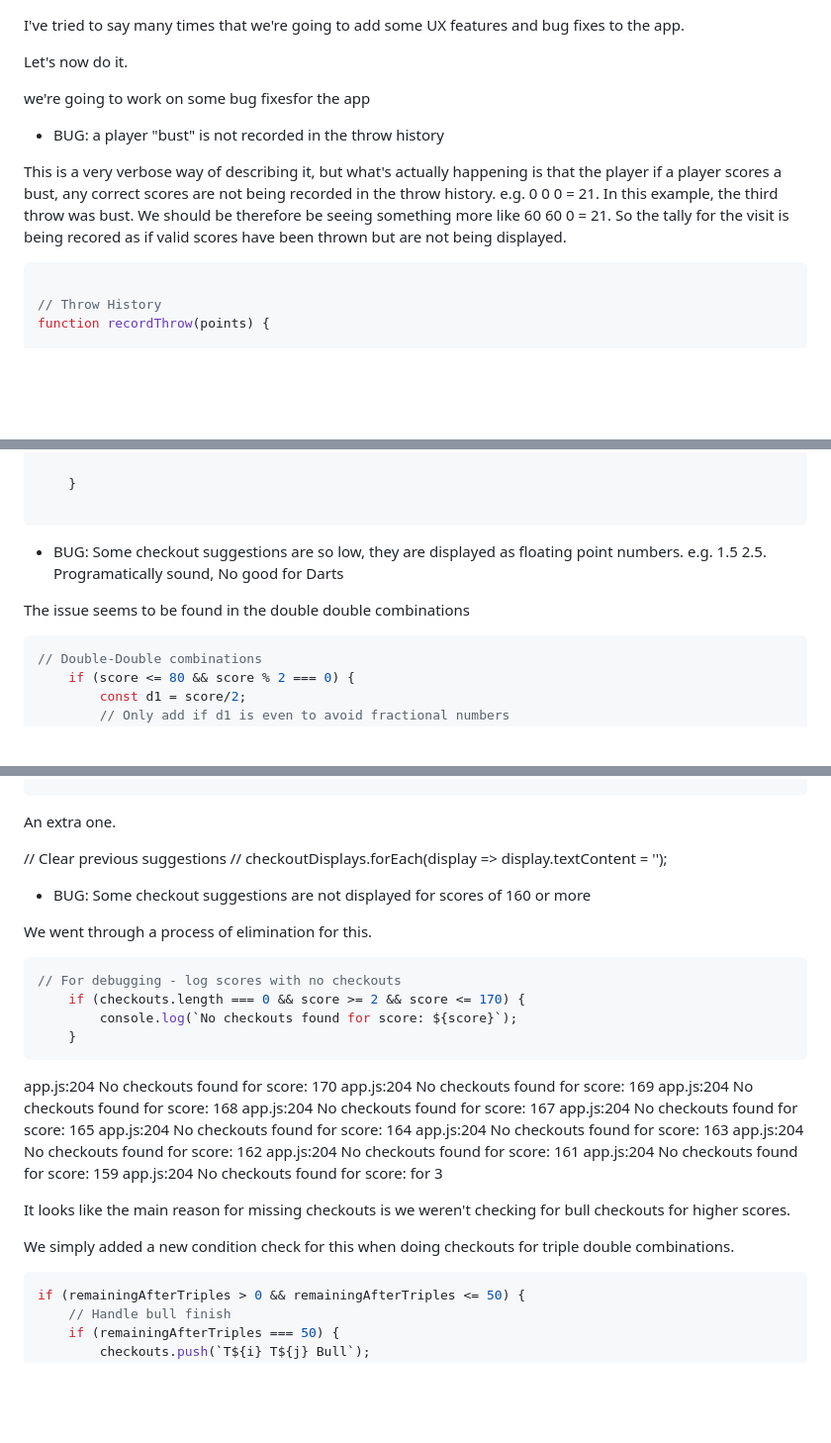
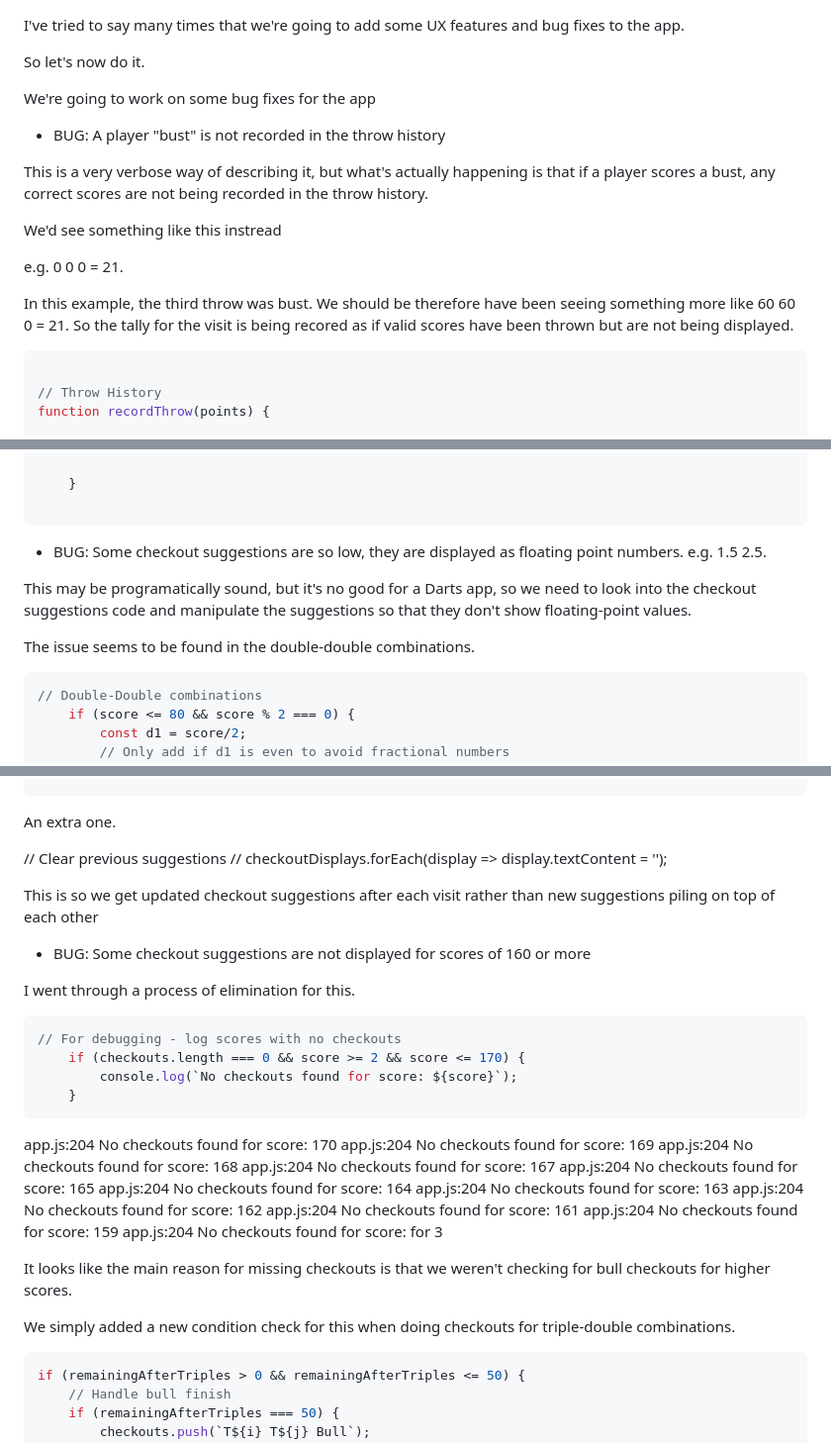
Before and after one commit to jg-digital-media/jgdm_darts_scorer, a Markdown page: assets/blogs/_blog_six.md, 3 parts joined by grey strips. Shown: that part at 99% size. GitHub-like rendering; blank space fills up the shorter version.

Commit message:
update blog 6

````diff
--- a/assets/blogs/_blog_six.md
+++ b/assets/blogs/_blog_six.md
@@ -1,14 +1,19 @@
 I've tried to say many times that we're going to add some UX features and bug fixes to the app.
 
-Let's now do it.
+So let's now do it.
 
-we're going to work on some bug fixesfor the app
+We're going to work on some bug fixes for the app
 
 
++ BUG: A player "bust" is not recorded in the throw history
 
-+ BUG: a player "bust" is not recorded in the throw history
+This is a very verbose way of describing it, but what's actually happening is that if a player scores a bust, any correct scores are not being recorded in the throw history.
 
-This is a very verbose way of describing it, but what's actually happening is that the player if a player scores a bust, any correct scores are not being recorded in the throw history. e.g. 0 0 0 = 21. In this example, the third throw was bust. We should be therefore be seeing something more like 60 60 0 = 21. So the tally for the visit is being recored as if valid scores have been thrown but are not being displayed.
+We'd see something like this instread
+
+e.g. 0 0 0 = 21.
+
+In this example, the third throw was bust. We should be therefore have been seeing something more like 60 60 0 = 21. So the tally for the visit is being recored as if valid scores have been thrown but are not being displayed.
 
 
 ```javascript
@@ -94,10 +99,11 @@ To fix this, we need to modify the checkout logic to allow the bullseye (50) as
 
 ```
 
-+ BUG: Some checkout suggestions are so low, they are displayed as floating point numbers. e.g. 1.5  2.5. Programatically sound,  No good for Darts
++ BUG: Some checkout suggestions are so low, they are displayed as floating point numbers. e.g. 1.5  2.5.
 
+This may be programatically sound, but it's no good for a Darts app, so we need to look into the checkout suggestions code and manipulate the suggestions so that they don't show floating-point values.
 
-The issue seems to be found in the double double combinations
+The issue seems to be found in the double-double combinations.
 
 ```javascript
 // Double-Double combinations
@@ -129,12 +135,12 @@ An extra one.
 // Clear previous suggestions
 // checkoutDisplays.forEach(display => display.textContent = '');
 
+This is so we get updated checkout suggestions after each visit rather than new suggestions piling on top of each other
 
 + BUG: Some checkout suggestions are not displayed for scores of 160 or more
 
 
-
-We went through a process of elimination for this.
+I went through a process of elimination for this.
 
 ```javascript
 // For debugging - log scores with no checkouts
@@ -157,9 +163,9 @@ app.js:204 No checkouts found for score: 159
 app.js:204 No checkouts found for score: for 3
 
 
-It looks like the main reason for missing checkouts is we weren't checking for bull checkouts for higher scores.
+It looks like the main reason for missing checkouts is that we weren't checking for bull checkouts for higher scores.
 
-We simply added a new condition check for this when doing checkouts for triple double combinations.
+We simply added a new condition check for this when doing checkouts for triple-double combinations.
 
 ```javascript
 if (remainingAfterTriples > 0 && remainingAfterTriples <= 50) {
````
Also changed, not shown: other parts of assets/blogs/_blog_six.md (+6 -6 lines).
